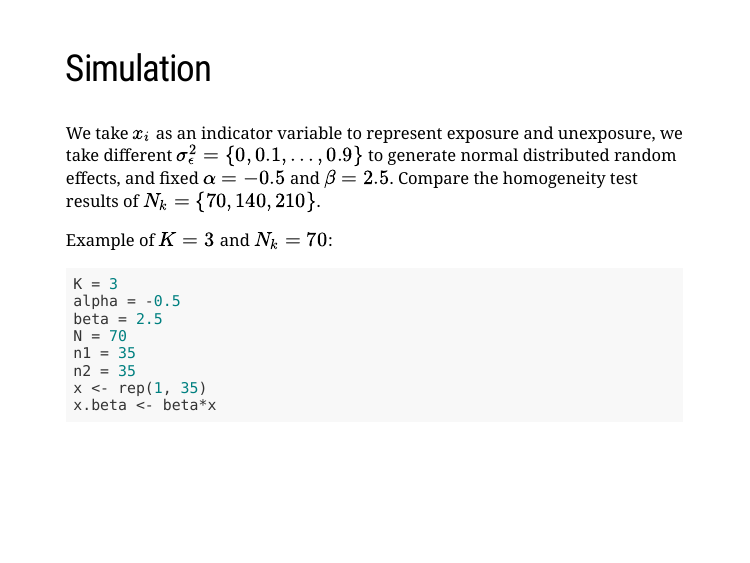
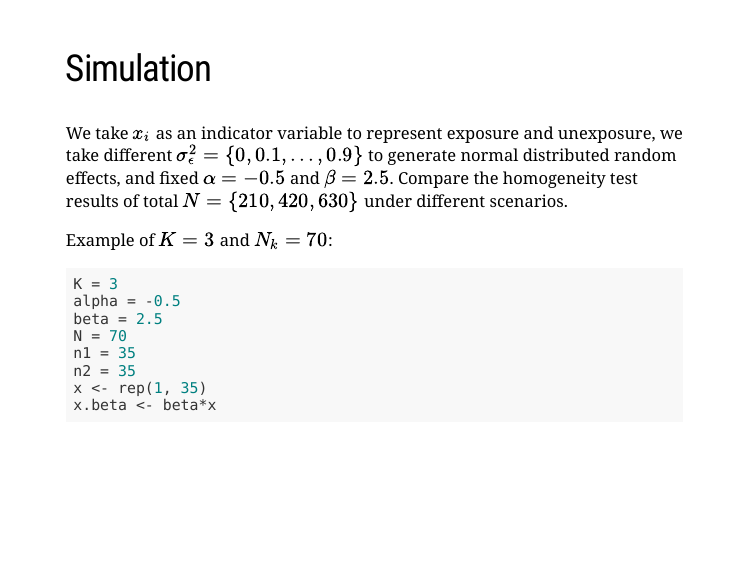
Before and after one commit to Jiaqi-Bi-Not-PhD/Biostats-9510-Final-Project, an R Markdown document (presentation.Rmd): page 19 of 24. The pictures show the slides in the output file presentation.html that the author committed with the source; the slides are laid out offline by our stand-in for remark.js, each with all of its steps uncovered, in fonts that may differ from those the slides ask for, and without slide numbers, shadows or browser add-ons.

Commit message:
presentation

```diff
--- a/presentation.Rmd
+++ b/presentation.Rmd
@@ -282,7 +282,7 @@ $$\epsilon\sim N(0,\sigma^2_{\epsilon})$$
 
 ## Simulation
 
-We take $x_i$ as an indicator variable to represent exposure and unexposure, we take different $\sigma^2_{\epsilon}=\{0,0.1,...,0.9\}$ to generate normal distributed random effects, and fixed $\alpha=-0.5$ and $\beta=2.5$. Compare the homogeneity test results of $N_k=\{70, 140, 210\}$.
+We take $x_i$ as an indicator variable to represent exposure and unexposure, we take different $\sigma^2_{\epsilon}=\{0,0.1,...,0.9\}$ to generate normal distributed random effects, and fixed $\alpha=-0.5$ and $\beta=2.5$. Compare the homogeneity test results of total $N=\{210, 420, 630\}$ under different scenarios.
 
 
 Example of $K=3$ and $N_k=70$:
```
Also changed, not shown: presentation.html, presentation.Rmd (2 more changed lines).
